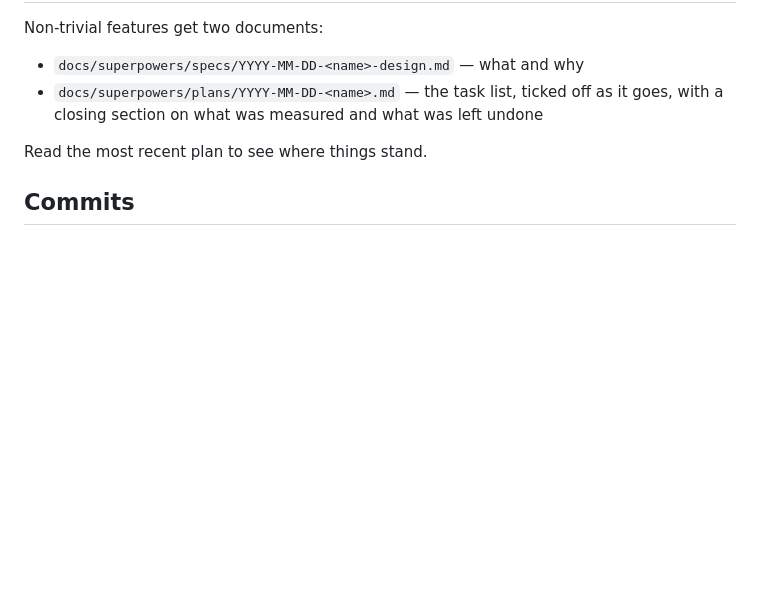
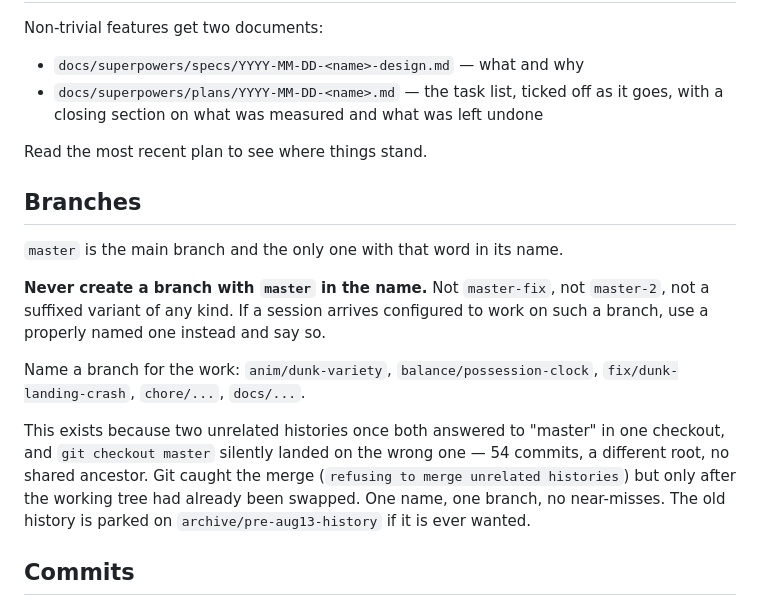
Before and after one commit to nettops/Basketball-GM, a Markdown page: CLAUDE.md, the part around the change. Drawn GitHub-style; blank space fills up the shorter version.

Commit message:
docs: one name, one branch
master is the main branch, and no other branch may carry that word in its name.

The rule is written down because the alternative already bit once. Two
unrelated histories both answered to "master" in this checkout - 54 commits, a
different root, no shared ancestor with the published one - and `git checkout
master` landed on the wrong one and swapped the whole working tree. Git blocked
the merge that would have followed, but only after the fact. A suffixed
master-* branch is the same near-miss waiting to happen with a longer name.

Branches are named for their work instead: anim/, balance/, fix/, docs/, chore/.

A session that arrives configured to work on a master-* branch should use a
properly named one and say so, rather than following the configuration.

Co-Authored-By: Claude Opus 5 <noreply@anthropic.com>
Claude-Session: https://claude.ai/code/session_0146duNoxfuLppaUwBnmprRB

```diff
--- a/CLAUDE.md
+++ b/CLAUDE.md
@@ -71,6 +71,24 @@ Non-trivial features get two documents:
 
 Read the most recent plan to see where things stand.
 
+## Branches
+
+`master` is the main branch and the only one with that word in its name.
+
+**Never create a branch with `master` in the name.** Not `master-fix`, not
+`master-2`, not a suffixed variant of any kind. If a session arrives configured
+to work on such a branch, use a properly named one instead and say so.
+
+Name a branch for the work: `anim/dunk-variety`, `balance/possession-clock`,
+`fix/dunk-landing-crash`, `chore/...`, `docs/...`.
+
+This exists because two unrelated histories once both answered to "master" in
+one checkout, and `git checkout master` silently landed on the wrong one — 54
+commits, a different root, no shared ancestor. Git caught the merge
+(`refusing to merge unrelated histories`) but only after the working tree had
+already been swapped. One name, one branch, no near-misses. The old history is
+parked on `archive/pre-aug13-history` if it is ever wanted.
+
 ## Commits
 
 Lowercase `type: ` prefix, then a sentence describing the behavior in the
```
